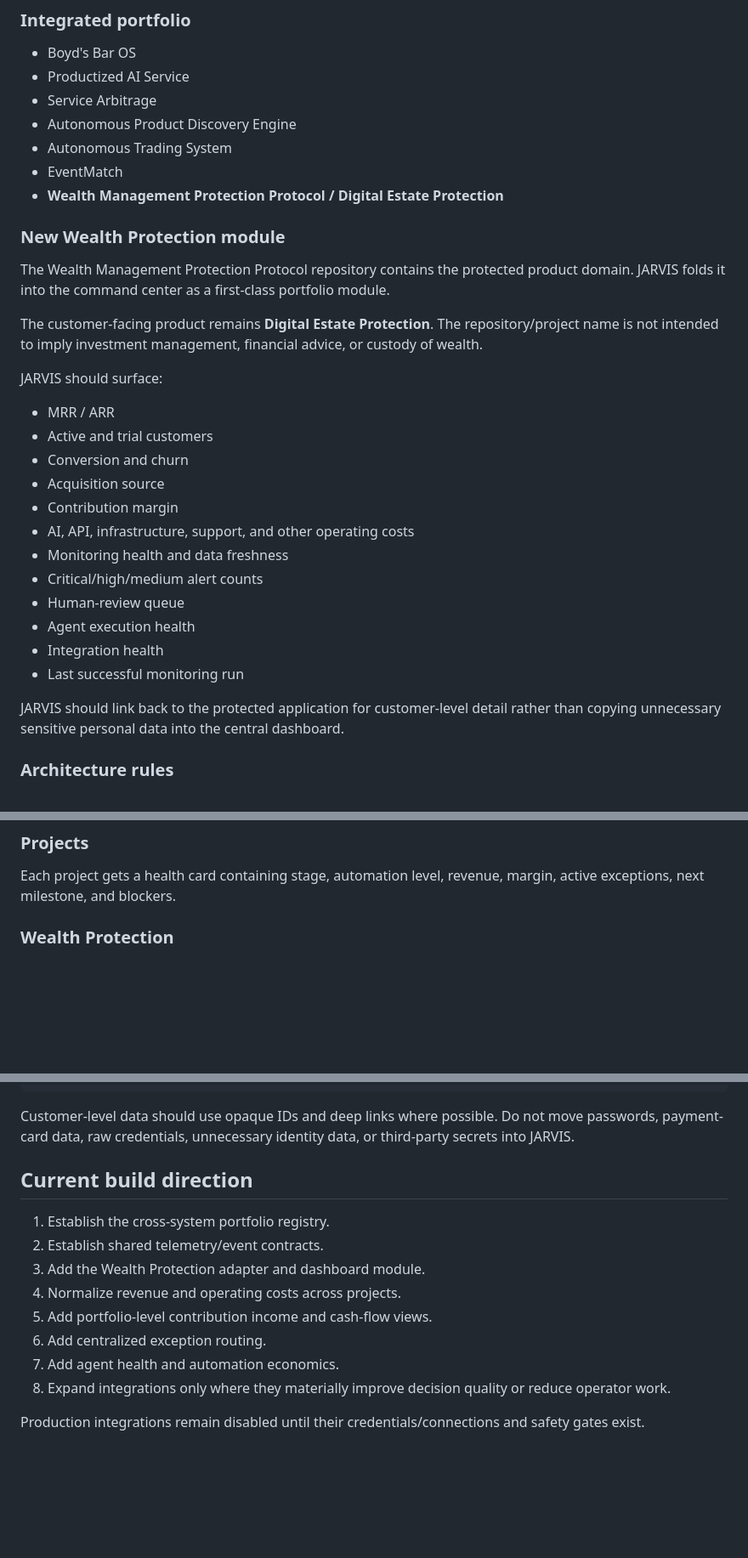
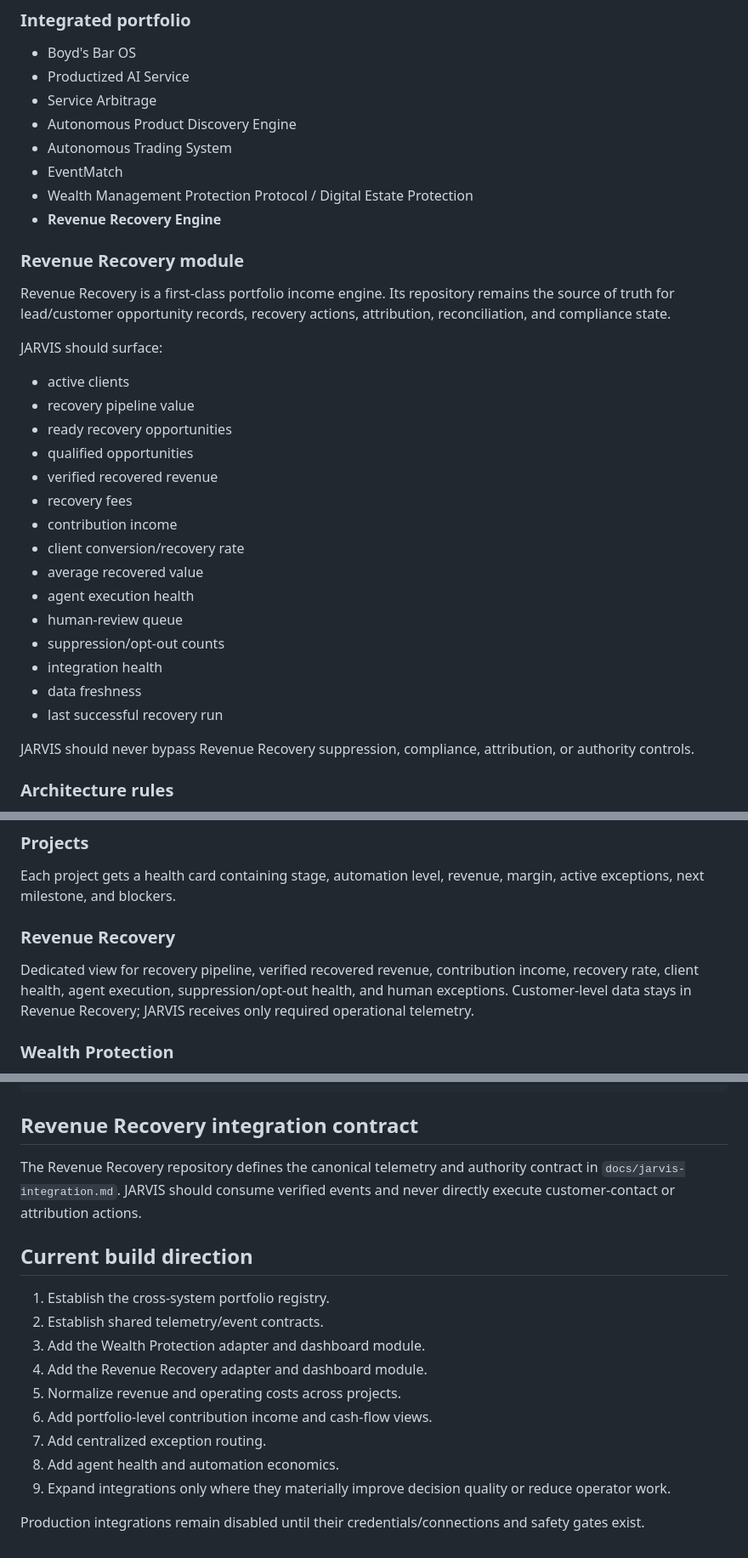
Before and after one commit to theboydsbusinessgroup-ctrl/Jarvis, a Markdown page: README.md, 3 parts joined by grey strips. Shown at 85% size. GitHub-like rendering; blank space fills up the shorter version.

Commit message:
Integrate Revenue Recovery into JARVIS portfolio architecture

````diff
--- a/README.md
+++ b/README.md
@@ -16,30 +16,32 @@ JARVIS is the orchestration and intelligence layer above the user's independent
 - Autonomous Product Discovery Engine
 - Autonomous Trading System
 - EventMatch
-- **Wealth Management Protection Protocol / Digital Estate Protection**
+- Wealth Management Protection Protocol / Digital Estate Protection
+- **Revenue Recovery Engine**
 
-### New Wealth Protection module
+### Revenue Recovery module
 
-The Wealth Management Protection Protocol repository contains the protected product domain. JARVIS folds it into the command center as a first-class portfolio module.
-
-The customer-facing product remains **Digital Estate Protection**. The repository/project name is not intended to imply investment management, financial advice, or custody of wealth.
+Revenue Recovery is a first-class portfolio income engine. Its repository remains the source of truth for lead/customer opportunity records, recovery actions, attribution, reconciliation, and compliance state.
 
 JARVIS should surface:
 
-- MRR / ARR
-- Active and trial customers
-- Conversion and churn
-- Acquisition source
-- Contribution margin
-- AI, API, infrastructure, support, and other operating costs
-- Monitoring health and data freshness
-- Critical/high/medium alert counts
-- Human-review queue
-- Agent execution health
-- Integration health
-- Last successful monitoring run
+- active clients
+- recovery pipeline value
+- ready recovery opportunities
+- qualified opportunities
+- verified recovered revenue
+- recovery fees
+- contribution income
+- client conversion/recovery rate
+- average recovered value
+- agent execution health
+- human-review queue
+- suppression/opt-out counts
+- integration health
+- data freshness
+- last successful recovery run
 
-JARVIS should link back to the protected application for customer-level detail rather than copying unnecessary sensitive personal data into the central dashboard.
+JARVIS should never bypass Revenue Recovery suppression, compliance, attribution, or authority controls.
 
 ### Architecture rules
 
@@ -75,6 +77,10 @@ Separate realized cash, booked revenue, expected revenue, recurring revenue, exp
 ### Projects
 
 Each project gets a health card containing stage, automation level, revenue, margin, active exceptions, next milestone, and blockers.
+
+### Revenue Recovery
+
+Dedicated view for recovery pipeline, verified recovered revenue, contribution income, recovery rate, client health, agent execution, suppression/opt-out health, and human exceptions. Customer-level data stays in Revenue Recovery; JARVIS receives only required operational telemetry.
 
 ### Wealth Protection
 
@@ -119,17 +125,20 @@ integration_health
 data_freshness
 ```
 
-Customer-level data should use opaque IDs and deep links where possible. Do not move passwords, payment-card data, raw credentials, unnecessary identity data, or third-party secrets into JARVIS.
+## Revenue Recovery integration contract
+
+The Revenue Recovery repository defines the canonical telemetry and authority contract in `docs/jarvis-integration.md`. JARVIS should consume verified events and never directly execute customer-contact or attribution actions.
 
 ## Current build direction
 
 1. Establish the cross-system portfolio registry.
 2. Establish shared telemetry/event contracts.
 3. Add the Wealth Protection adapter and dashboard module.
-4. Normalize revenue and operating costs across projects.
-5. Add portfolio-level contribution income and cash-flow views.
-6. Add centralized exception routing.
-7. Add agent health and automation economics.
-8. Expand integrations only where they materially improve decision quality or reduce operator work.
+4. Add the Revenue Recovery adapter and dashboard module.
+5. Normalize revenue and operating costs across projects.
+6. Add portfolio-level contribution income and cash-flow views.
+7. Add centralized exception routing.
+8. Add agent health and automation economics.
+9. Expand integrations only where they materially improve decision quality or reduce operator work.
 
 Production integrations remain disabled until their credentials/connections and safety gates exist.
````
